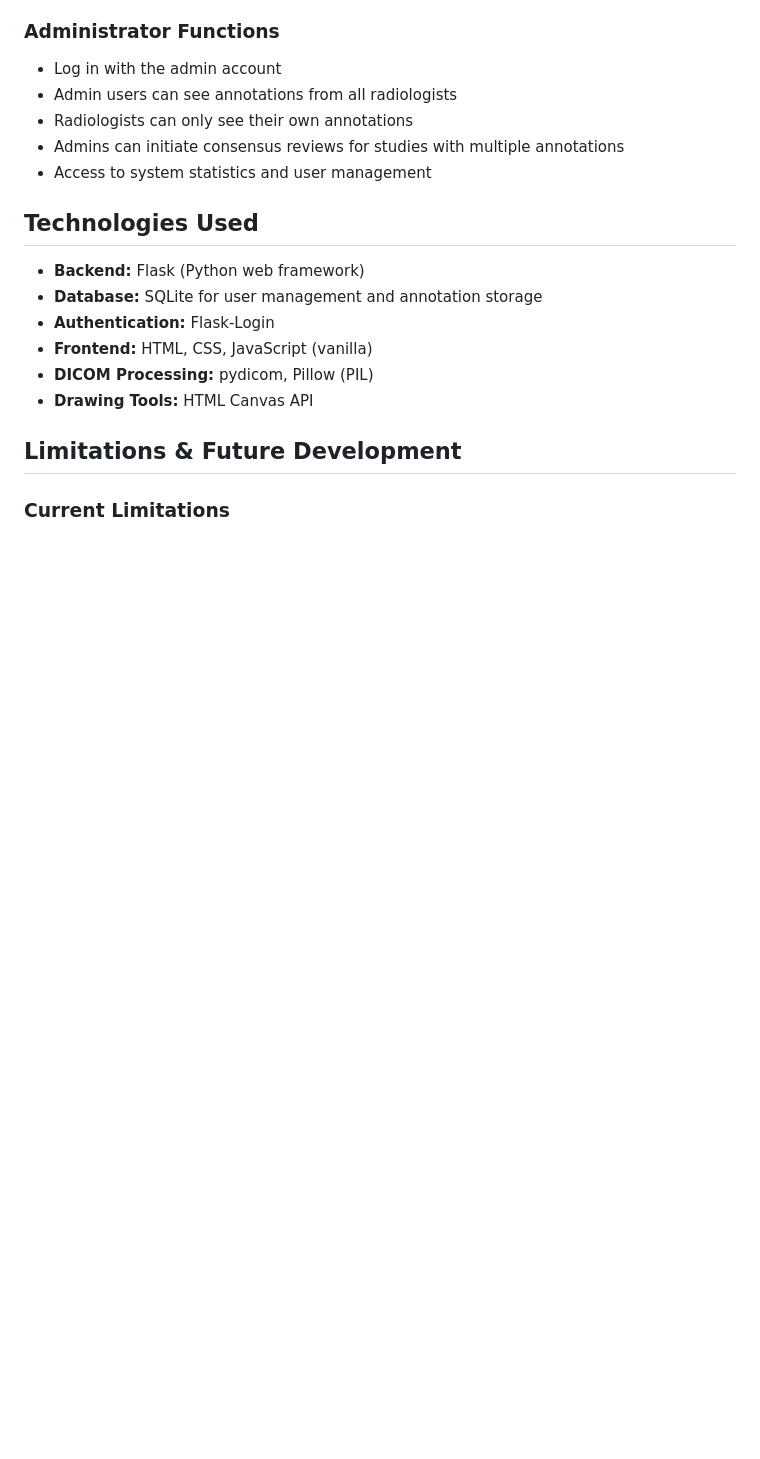
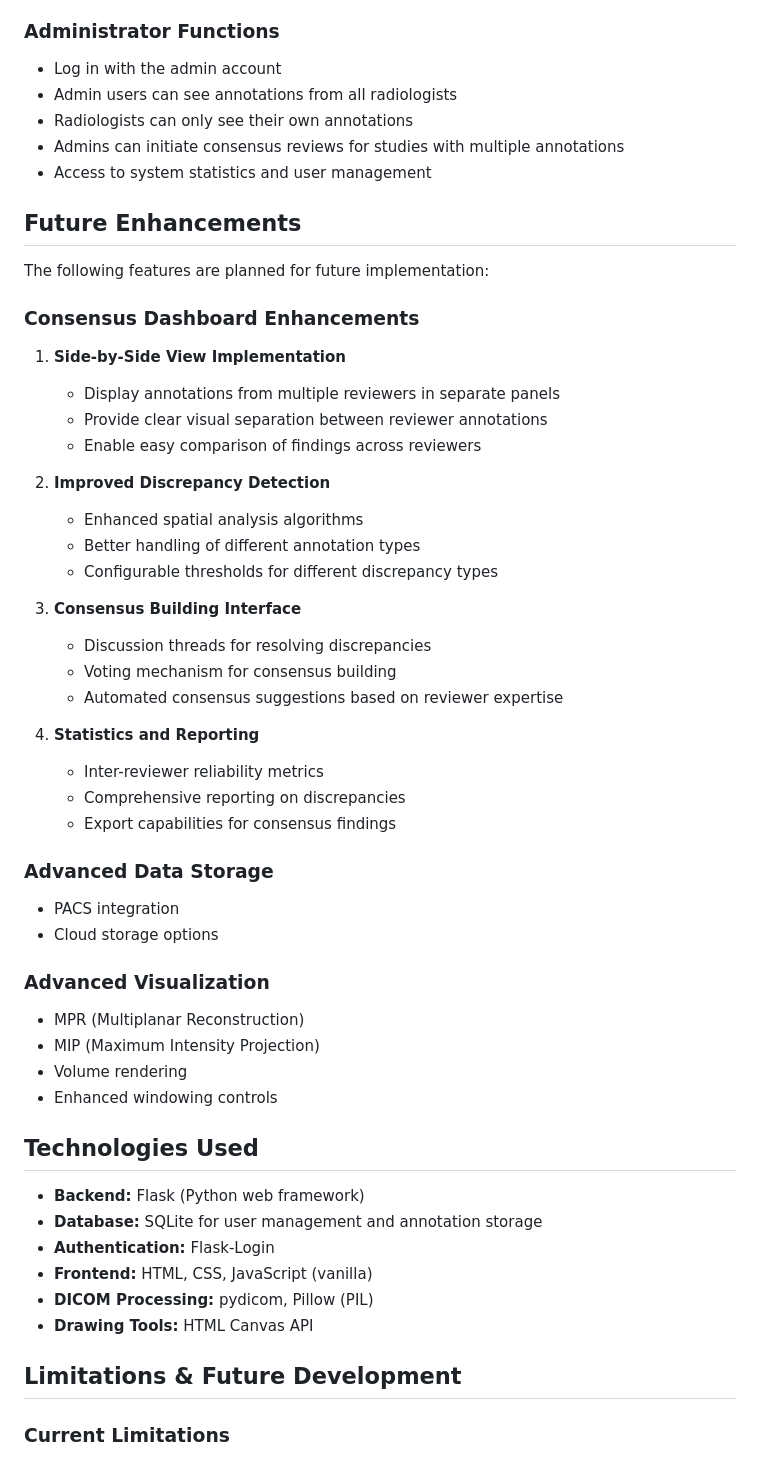
Before and after one commit to mgadaphy/dicom-research, a Markdown page: README.md, the part around the change printed below. Rendered like a GitHub page; blank space fills up the shorter version.

```diff
--- a/README.md
+++ b/README.md
@@ -209,6 +294,42 @@ multi-reviewer/
 - Radiologists can only see their own annotations
 - Admins can initiate consensus reviews for studies with multiple annotations
 - Access to system statistics and user management
+
+## Future Enhancements
+
+The following features are planned for future implementation:
+
+### Consensus Dashboard Enhancements
+
+1. **Side-by-Side View Implementation**
+   - Display annotations from multiple reviewers in separate panels
+   - Provide clear visual separation between reviewer annotations
+   - Enable easy comparison of findings across reviewers
+
+2. **Improved Discrepancy Detection**
+   - Enhanced spatial analysis algorithms
+   - Better handling of different annotation types
+   - Configurable thresholds for different discrepancy types
+
+3. **Consensus Building Interface**
+   - Discussion threads for resolving discrepancies
+   - Voting mechanism for consensus building
+   - Automated consensus suggestions based on reviewer expertise
+
+4. **Statistics and Reporting**
+   - Inter-reviewer reliability metrics
+   - Comprehensive reporting on discrepancies
+   - Export capabilities for consensus findings
+
+### Advanced Data Storage
+- PACS integration
+- Cloud storage options
+
+### Advanced Visualization
+- MPR (Multiplanar Reconstruction)
+- MIP (Maximum Intensity Projection)
+- Volume rendering
+- Enhanced windowing controls
 
 ## Technologies Used
 
```
Also changed, not shown: other parts of README.md (+98 -13 lines).
